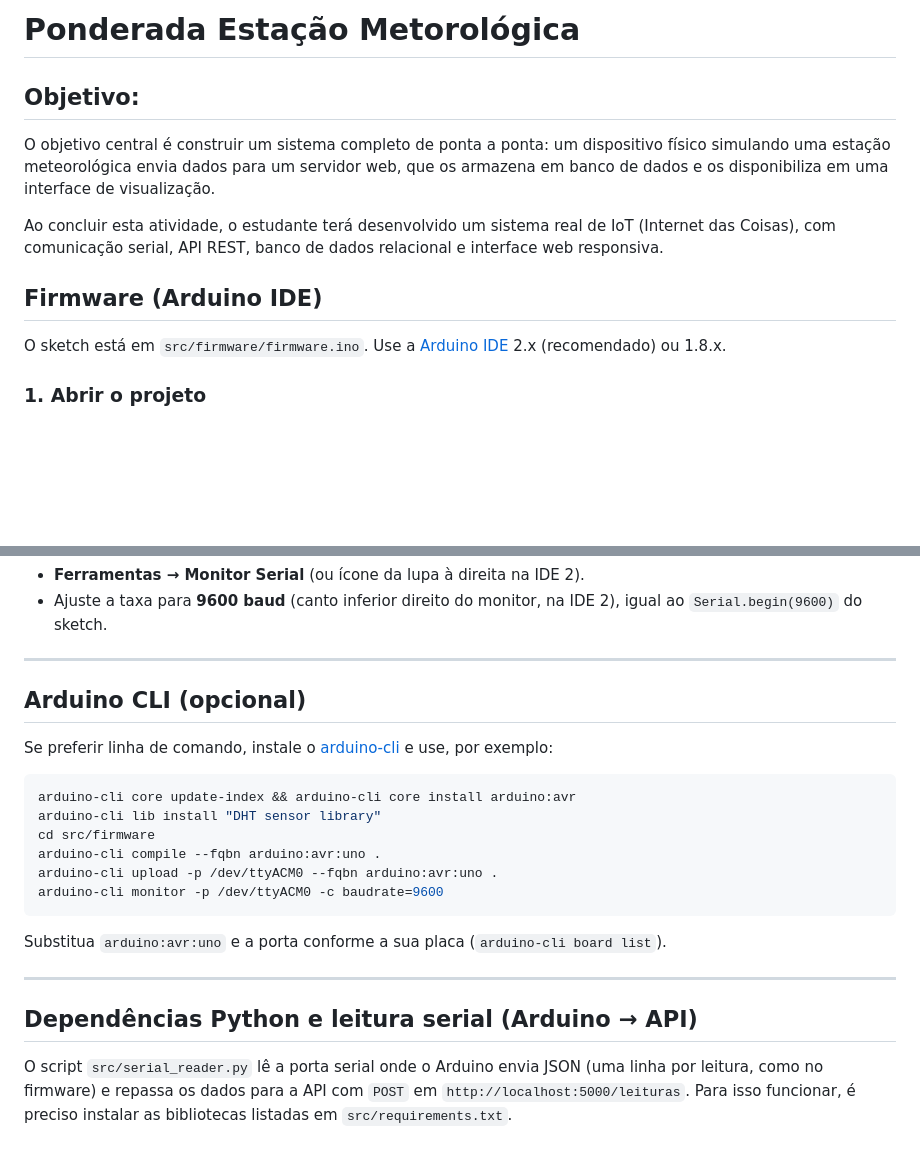
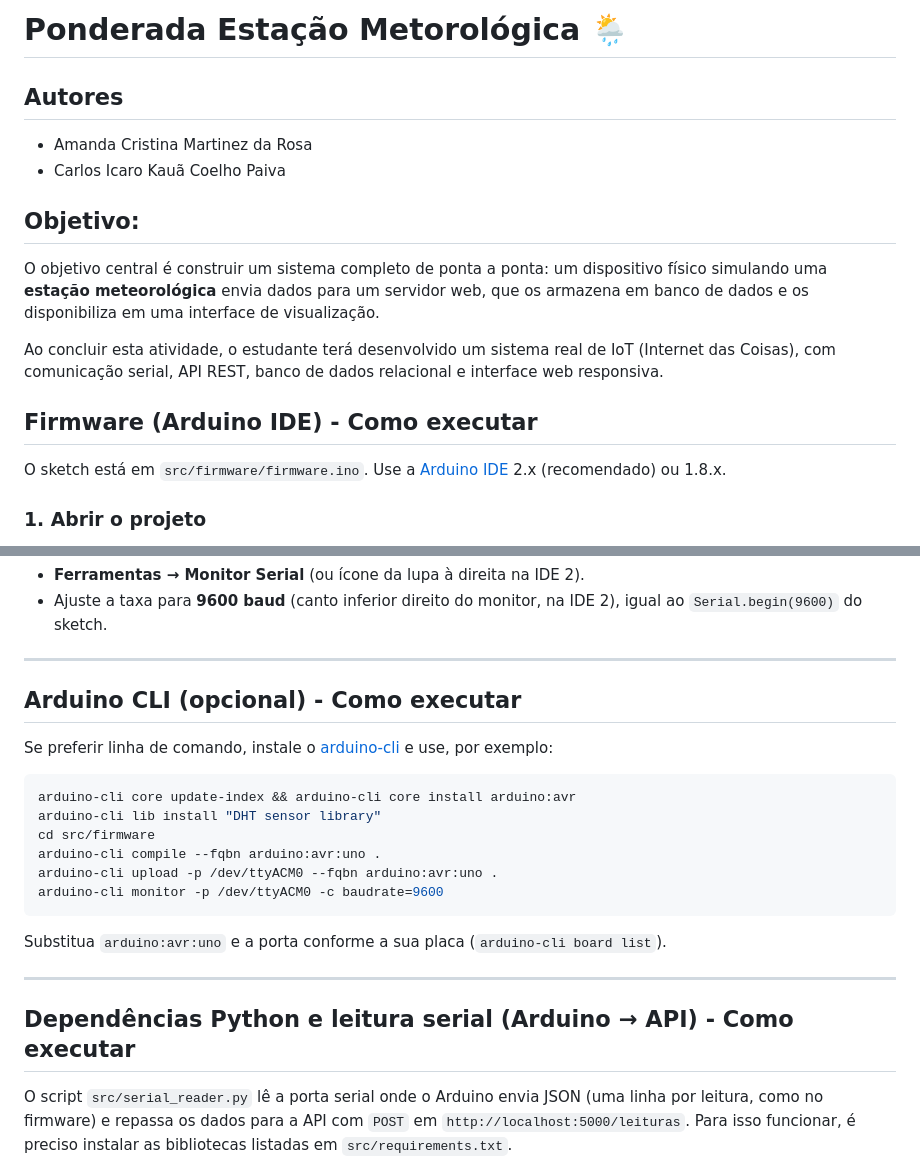
Before and after one commit to AmandaMartinez-R/estacao-meteorologica-murilo, a Markdown page: README.md, 2 parts joined by grey strips. Drawn GitHub-style; blank space fills up the shorter version.

Commit message:
docs: adiciona autores

```diff
--- a/README.md
+++ b/README.md
@@ -1,16 +1,21 @@
-# Ponderada Estação Metorológica
+# Ponderada Estação Metorológica 🌦️
+
+## Autores
+- Amanda Cristina Martinez da Rosa
+- Carlos Icaro Kauã Coelho Paiva
+
 
 ## Objetivo:
 
 O objetivo central é construir um sistema completo de ponta a ponta: um dispositivo físico
-simulando uma estação meteorológica envia dados para um servidor web, que os armazena em
+simulando uma **estação meteorológica** envia dados para um servidor web, que os armazena em
 banco de dados e os disponibiliza em uma interface de visualização.
 
 Ao concluir esta atividade, o estudante terá desenvolvido um sistema real de IoT (Internet das
 Coisas), com comunicação serial, API REST, banco de dados relacional e interface web
 responsiva.
 
-## Firmware (Arduino IDE)
+## Firmware (Arduino IDE) -  Como executar
 
 O sketch está em `src/firmware/firmware.ino`. Use a [Arduino IDE](https://www.arduino.cc/en/software) 2.x (recomendado) ou 1.8.x.
 
@@ -49,7 +54,7 @@ sudo usermod -aG dialout $USER
 
 ---
 
-## Arduino CLI (opcional)
+## Arduino CLI (opcional) - Como executar
 
 Se preferir linha de comando, instale o [arduino-cli](https://arduino.cc/cli) e use, por exemplo:
 
@@ -66,7 +71,7 @@ Substitua `arduino:avr:uno` e a porta conforme a sua placa (`arduino-cli board l
 
 ---
 
-## Dependências Python e leitura serial (Arduino → API)
+## Dependências Python e leitura serial (Arduino → API) - Como executar
 
 O script `src/serial_reader.py` lê a porta serial onde o Arduino envia JSON (uma linha por leitura, como no firmware) e repassa os dados para a API com `POST` em `http://localhost:5000/leituras`. Para isso funcionar, é preciso instalar as bibliotecas listadas em `src/requirements.txt`.
 
```
